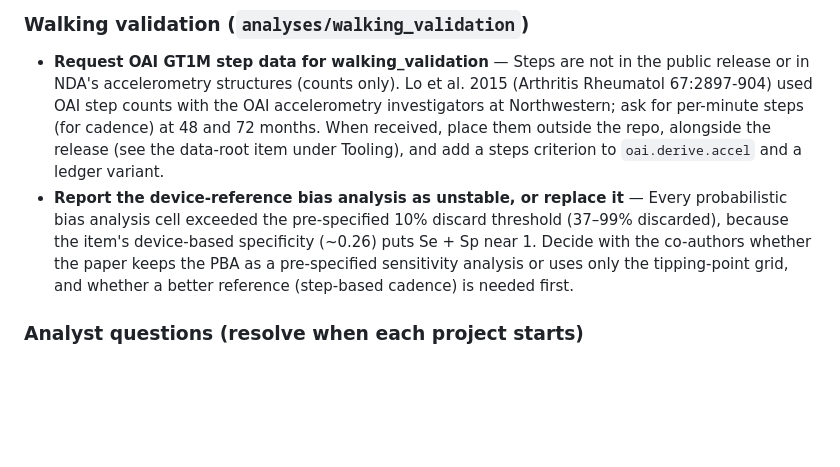
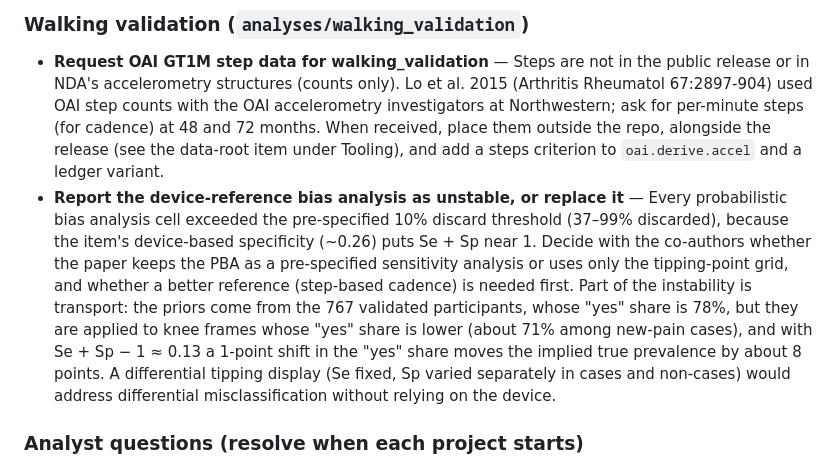
Before and after one commit to Spiewart/oai-analytics, a Markdown page: TODO.md, the part around the change. Drawn GitHub-style; blank space fills up the shorter version.

Commit message:
docs(walking_validation): spec precision rows use device-defined denominators; PBA decision notes in TODO
- Spec 10: the Lo-subset sensitivity and specificity denominators are
  the 240 device walkers and 527 device non-walkers (not item answers),
  with half-widths of about 0.04 from the Wilson intervals.
- TODO: the PBA decision item notes the transport of priors (78% "yes"
  among the validated vs about 71% in new-pain cases, amplified about
  8-fold by Se + Sp - 1 = 0.13) and a differential tipping display as
  a device-free alternative.

Co-Authored-By: Claude Opus 5.5 <noreply@anthropic.com>

```diff
--- a/TODO.md
+++ b/TODO.md
@@ -35,7 +35,7 @@ _Not generated yet: the `update-todo-patches` hook is not installed in this repo
 ### Walking validation (`analyses/walking_validation`)
 
 - **Request OAI GT1M step data for walking_validation** — <!-- skip --> Steps are not in the public release or in NDA's accelerometry structures (counts only). Lo et al. 2015 (Arthritis Rheumatol 67:2897-904) used OAI step counts with the OAI accelerometry investigators at Northwestern; ask for per-minute steps (for cadence) at 48 and 72 months. When received, place them outside the repo, alongside the release (see the data-root item under Tooling), and add a steps criterion to `oai.derive.accel` and a ledger variant.
-- **Report the device-reference bias analysis as unstable, or replace it** — <!-- skip --> Every probabilistic bias analysis cell exceeded the pre-specified 10% discard threshold (37–99% discarded), because the item's device-based specificity (~0.26) puts Se + Sp near 1. Decide with the co-authors whether the paper keeps the PBA as a pre-specified sensitivity analysis or uses only the tipping-point grid, and whether a better reference (step-based cadence) is needed first.
+- **Report the device-reference bias analysis as unstable, or replace it** — <!-- skip --> Every probabilistic bias analysis cell exceeded the pre-specified 10% discard threshold (37–99% discarded), because the item's device-based specificity (~0.26) puts Se + Sp near 1. Decide with the co-authors whether the paper keeps the PBA as a pre-specified sensitivity analysis or uses only the tipping-point grid, and whether a better reference (step-based cadence) is needed first. Part of the instability is transport: the priors come from the 767 validated participants, whose "yes" share is 78%, but they are applied to knee frames whose "yes" share is lower (about 71% among new-pain cases), and with Se + Sp − 1 ≈ 0.13 a 1-point shift in the "yes" share moves the implied true prevalence by about 8 points. A differential tipping display (Se fixed, Sp varied separately in cases and non-cases) would address differential misclassification without relying on the device.
 
 ### Analyst questions (resolve when each project starts)
 
```
Also changed, not shown: 1 other file.
